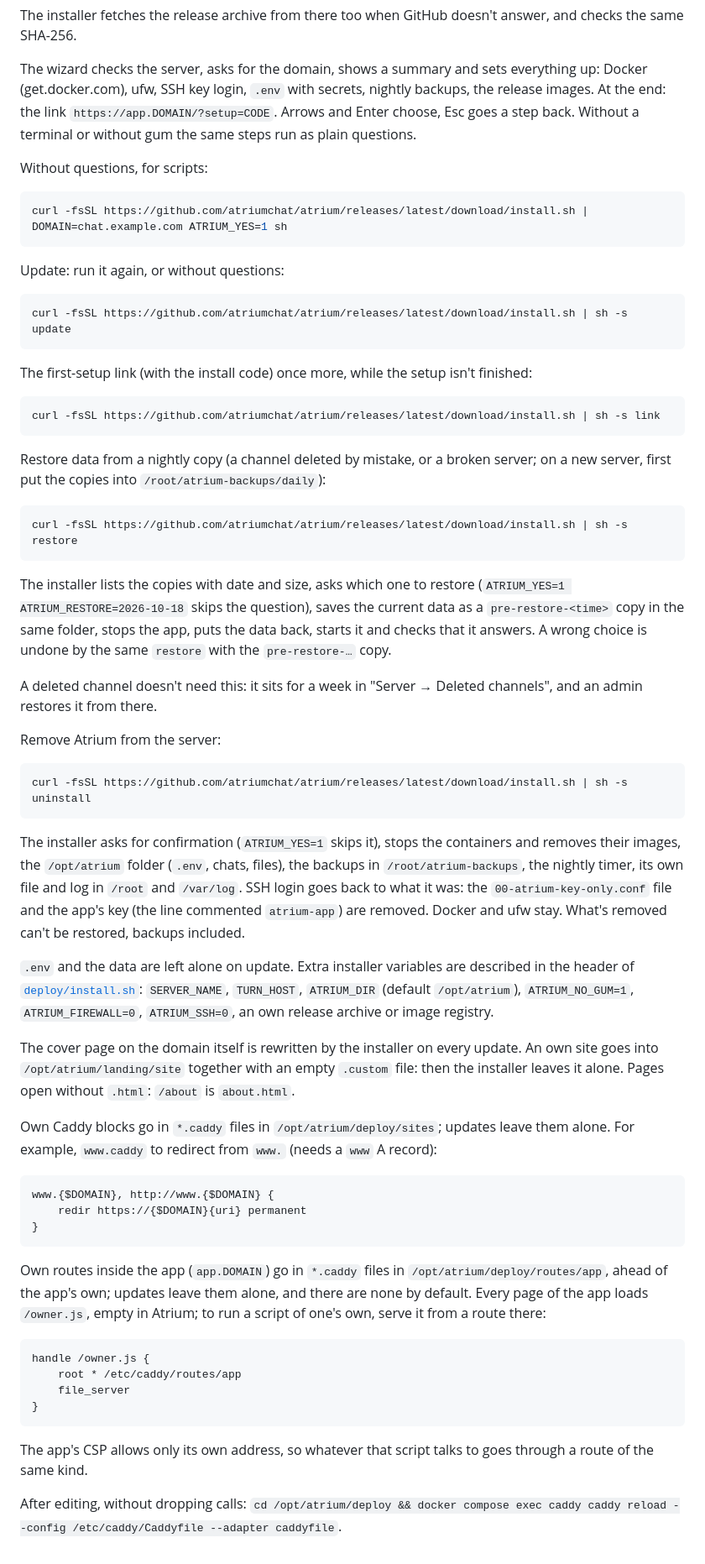
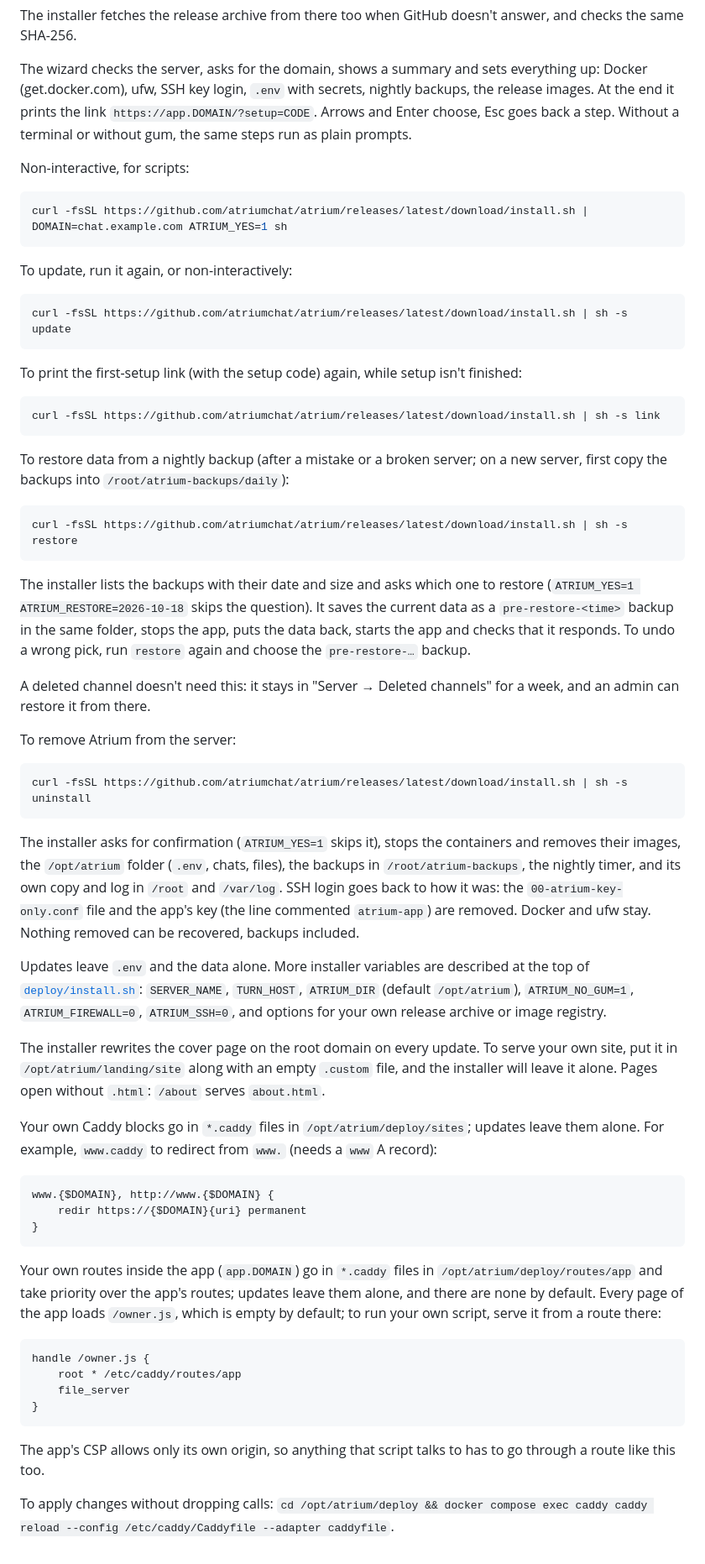
Before and after one commit to atriumchat/atrium, a Markdown page: docs/install.md, the part around one of its changes. Shown at 84% size. Drawn GitHub-style.

````diff
--- a/docs/install.md
+++ b/docs/install.md
@@ -42,63 +44,63 @@ curl -fsSL https://cdn.jsdelivr.net/npm/@atriumchat/install@latest/install.sh |
 The installer fetches the release archive from there too when GitHub doesn't answer, and checks the same SHA-256.
 
 The wizard checks the server, asks for the domain, shows a summary and sets everything up: Docker (get.docker.com),
-ufw, SSH key login, `.env` with secrets, nightly backups, the release images. At the end: the link
-`https://app.DOMAIN/?setup=CODE`. Arrows and Enter choose, Esc goes a step back. Without a terminal or without gum the
-same steps run as plain questions.
+ufw, SSH key login, `.env` with secrets, nightly backups, the release images. At the end it prints the link
+`https://app.DOMAIN/?setup=CODE`. Arrows and Enter choose, Esc goes back a step. Without a terminal or without gum, the
+same steps run as plain prompts.
 
-Without questions, for scripts:
+Non-interactive, for scripts:
 
 ```bash
 curl -fsSL https://github.com/atriumchat/atrium/releases/latest/download/install.sh | DOMAIN=chat.example.com ATRIUM_YES=1 sh
 ```
 
-Update: run it again, or without questions:
+To update, run it again, or non-interactively:
 
 ```bash
 curl -fsSL https://github.com/atriumchat/atrium/releases/latest/download/install.sh | sh -s update
 ```
 
-The first-setup link (with the install code) once more, while the setup isn't finished:
+To print the first-setup link (with the setup code) again, while setup isn't finished:
 
 ```bash
 curl -fsSL https://github.com/atriumchat/atrium/releases/latest/download/install.sh | sh -s link
 ```
 
-Restore data from a nightly copy (a channel deleted by mistake, or a broken server; on a new server, first put the
-copies into `/root/atrium-backups/daily`):
+To restore data from a nightly backup (after a mistake or a broken server; on a new server, first copy the backups
+into `/root/atrium-backups/daily`):
 
 ```bash
 curl -fsSL https://github.com/atriumchat/atrium/releases/latest/download/install.sh | sh -s restore
 ```
 
-The installer lists the copies with date and size, asks which one to restore (`ATRIUM_YES=1 ATRIUM_RESTORE=2026-10-18`
-skips the question), saves the current data as a `pre-restore-<time>` copy in the same folder, stops the app, puts the
-data back, starts it and checks that it answers. A wrong choice is undone by the same `restore` with the
-`pre-restore-…` copy.
+The installer lists the backups with their date and size and asks which one to restore
+(`ATRIUM_YES=1 ATRIUM_RESTORE=2026-10-18` skips the question). It saves the current data as a `pre-restore-<time>`
+backup in the same folder, stops the app, puts the data back, starts the app and checks that it responds. To undo a
+wrong pick, run `restore` again and choose the `pre-restore-…` backup.
 
-A deleted channel doesn't need this: it sits for a week in "Server → Deleted channels", and an admin restores it
-from there.
+A deleted channel doesn't need this: it stays in "Server → Deleted channels" for a week, and an admin can restore
+it from there.
 
-Remove Atrium from the server:
+To remove Atrium from the server:
 
 ```bash
 curl -fsSL https://github.com/atriumchat/atrium/releases/latest/download/install.sh | sh -s uninstall
 ```
 
 The installer asks for confirmation (`ATRIUM_YES=1` skips it), stops the containers and removes their images, the
-`/opt/atrium` folder (`.env`, chats, files), the backups in `/root/atrium-backups`, the nightly timer, its own file and
-log in `/root` and `/var/log`. SSH login goes back to what it was: the `00-atrium-key-only.conf` file and the app's key
-(the line commented `atrium-app`) are removed. Docker and ufw stay. What's removed can't be restored, backups included.
+`/opt/atrium` folder (`.env`, chats, files), the backups in `/root/atrium-backups`, the nightly timer, and its own copy and
+log in `/root` and `/var/log`. SSH login goes back to how it was: the `00-atrium-key-only.conf` file and the app's key
+(the line commented `atrium-app`) are removed. Docker and ufw stay. Nothing removed can be recovered, backups included.
 
-`.env` and the data are left alone on update. Extra installer variables are described in the header of
+Updates leave `.env` and the data alone. More installer variables are described at the top of
 [`deploy/install.sh`](../deploy/install.sh): `SERVER_NAME`, `TURN_HOST`, `ATRIUM_DIR` (default `/opt/atrium`),
-`ATRIUM_NO_GUM=1`, `ATRIUM_FIREWALL=0`, `ATRIUM_SSH=0`, an own release archive or image registry.
+`ATRIUM_NO_GUM=1`, `ATRIUM_FIREWALL=0`, `ATRIUM_SSH=0`, and options for your own release archive or image registry.
 
-The cover page on the domain itself is rewritten by the installer on every update. An own site goes into
-`/opt/atrium/landing/site` together with an empty `.custom` file: then the installer leaves it alone. Pages open without
-`.html`: `/about` is `about.html`.
+The installer rewrites the cover page on the root domain on every update. To serve your own site, put it in
+`/opt/atrium/landing/site` along with an empty `.custom` file, and the installer will leave it alone. Pages open without
+`.html`: `/about` serves `about.html`.
 
-Own Caddy blocks go in `*.caddy` files in `/opt/atrium/deploy/sites`; updates leave them alone. For example,
+Your own Caddy blocks go in `*.caddy` files in `/opt/atrium/deploy/sites`; updates leave them alone. For example,
 `www.caddy` to redirect from `www.` (needs a `www` A record):
 
 ```caddy
@@ -107,9 +109,9 @@ www.{$DOMAIN}, http://www.{$DOMAIN} {
 }
 ```
 
-Own routes inside the app (`app.DOMAIN`) go in `*.caddy` files in `/opt/atrium/deploy/routes/app`, ahead of the
-app's own; updates leave them alone, and there are none by default. Every page of the app loads `/owner.js`, empty in
-Atrium; to run a script of one's own, serve it from a route there:
+Your own routes inside the app (`app.DOMAIN`) go in `*.caddy` files in `/opt/atrium/deploy/routes/app` and take
+priority over the app's routes; updates leave them alone, and there are none by default. Every page of the app loads
+`/owner.js`, which is empty by default; to run your own script, serve it from a route there:
 
 ```caddy
 handle /owner.js {
@@ -118,7 +120,7 @@ handle /owner.js {
 }
 ```
 
-The app's CSP allows only its own address, so whatever that script talks to goes through a route of the same kind.
+The app's CSP allows only its own origin, so anything that script talks to has to go through a route like this too.
 
-After editing, without dropping calls:
+To apply changes without dropping calls:
 `cd /opt/atrium/deploy && docker compose exec caddy caddy reload --config /etc/caddy/Caddyfile --adapter caddyfile`.
````
Also changed, not shown: other parts of docs/install.md (+12 -10 lines), README.md (+16 -16 lines), docs/operations.md (+7 -7 lines).
